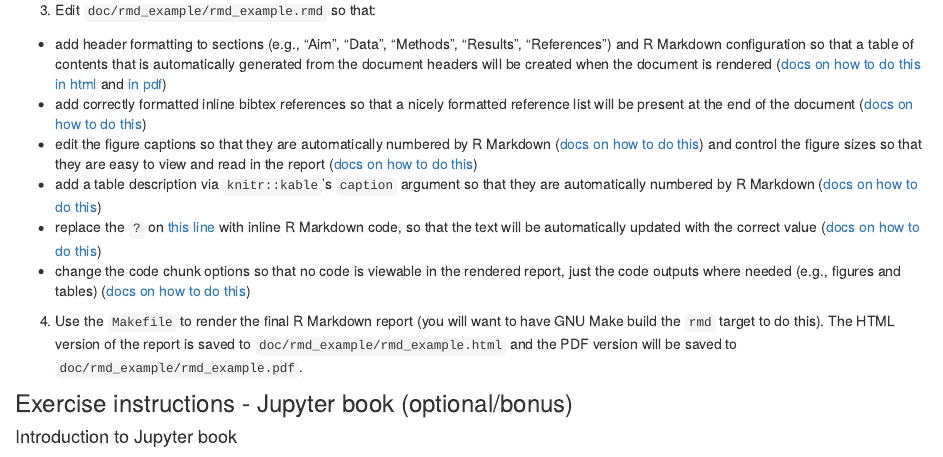
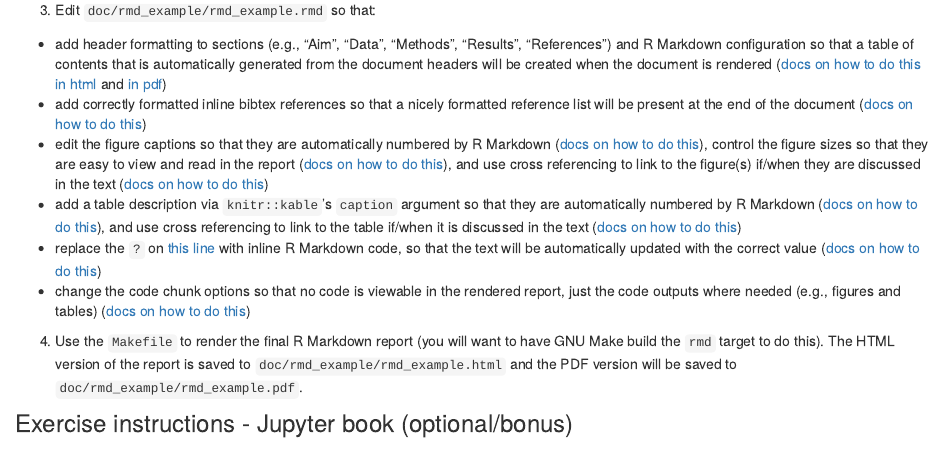
Before and after one commit to UBC-DSCI/dsci-310-student, an R Markdown document (individual_assignment4.Rmd): the page in a window 1100 px wide, from 960 px down. Rendered offline with R 4.5, knitr and Pandoc, with nearby package versions; drawn as R Markdown's standard HTML page in place of the format the file asks for.

Commit message:
added cross referencing

```diff
--- a/individual_assignment4.Rmd
+++ b/individual_assignment4.Rmd
@@ -49,8 +49,8 @@ Inside the [template repository](https://github.com/UBC-DSCI/dsci-310-individual
 
   - add header formatting to sections (e.g., "Aim", "Data", "Methods", "Results", "References") and R Markdown configuration so that a table of contents that is automatically generated from the document headers will be created when the document is rendered ([docs on how to do this in html](https://bookdown.org/yihui/rmarkdown/html-document.html#table-of-contents) and [in pdf](https://bookdown.org/yihui/rmarkdown/pdf-document.html#table-of-contents-1))
   - add correctly formatted inline bibtex references so that a nicely formatted reference list will be present at the end of the document ([docs on how to do this](https://bookdown.org/yihui/rmarkdown-cookbook/bibliography.html))
-  - edit the figure captions so that they are automatically numbered by R Markdown ([docs on how to do this](https://bookdown.org/yihui/rmarkdown-cookbook/figure-number.html)) and control the figure sizes so that they are easy to view and read in the report ([docs on how to do this](https://bookdown.org/yihui/rmarkdown-cookbook/figure-size.html))
-  - add a table description via `knitr::kable`'s `caption` argument so that they are automatically numbered by R Markdown ([docs on how to do this](https://bookdown.org/yihui/rmarkdown-cookbook/kable.html#kable-caption))
+  - edit the figure captions so that they are automatically numbered by R Markdown ([docs on how to do this](https://bookdown.org/yihui/rmarkdown-cookbook/figure-number.html)), control the figure sizes so that they are easy to view and read in the report ([docs on how to do this](https://bookdown.org/yihui/rmarkdown-cookbook/figure-size.html)), and use cross referencing to link to the figure(s) if/when they are discussed in the text ([docs on how to do this](https://bookdown.org/yihui/rmarkdown-cookbook/cross-ref.html))
+  - add a table description via `knitr::kable`'s `caption` argument so that they are automatically numbered by R Markdown ([docs on how to do this](https://bookdown.org/yihui/rmarkdown-cookbook/kable.html#kable-caption)), and use cross referencing to link to the table if/when it is discussed in the text ([docs on how to do this](https://bookdown.org/yihui/rmarkdown-cookbook/cross-ref.html))
   - replace the `?` on [this line](https://github.com/UBC-DSCI/dsci-310-individual-assignment-repro-reports/blob/e39f7bb28033a57f04d08aa490d7757b25b7f632/doc/rmd_example/rmd_example.Rmd#L55) with inline R Markdown code, so that the text will be automatically updated with the correct value ([docs on how to do this](https://rmarkdown.rstudio.com/lesson-4.html))
 - change the code chunk options so that no code is viewable in the rendered report, just the code outputs where needed (e.g., figures and tables) ([docs on how to do this](https://rmarkdown.rstudio.com/lesson-3.html))
 
```
